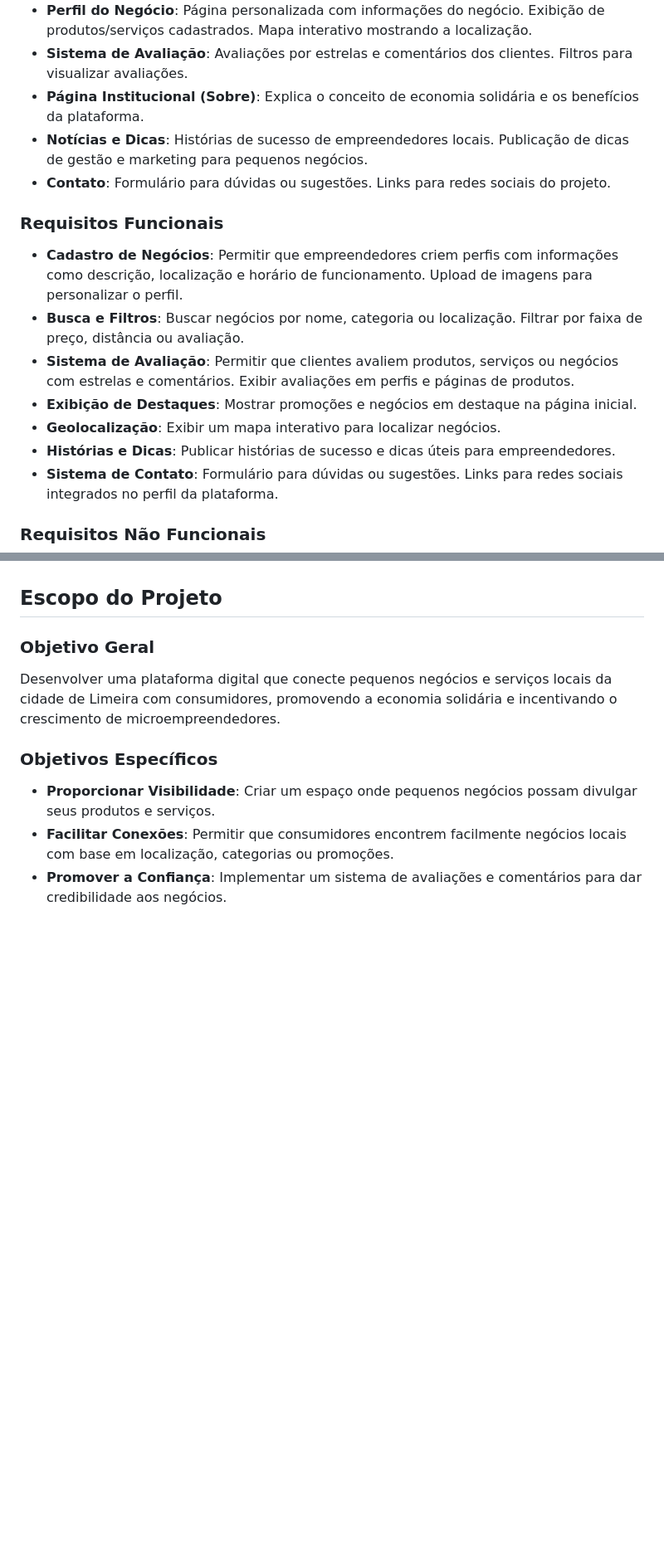
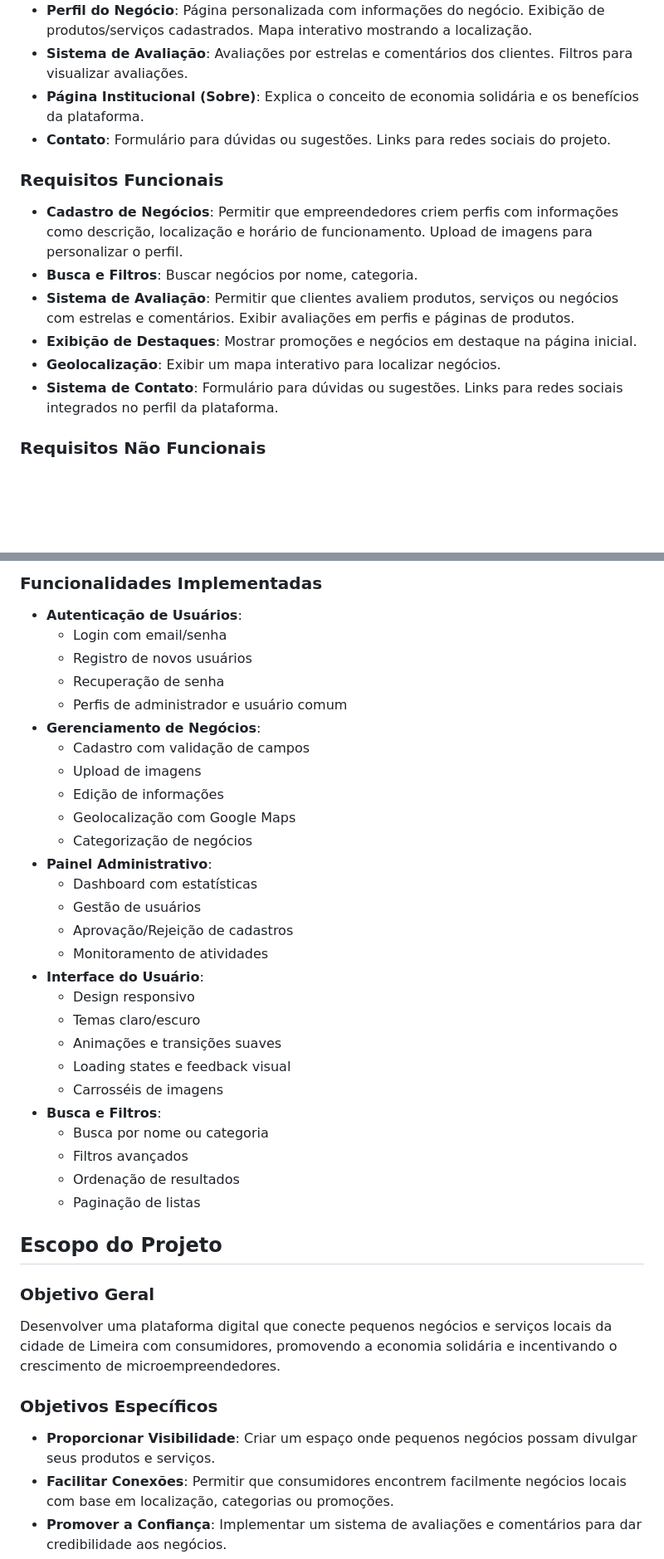
Before and after one commit to MatheusFranciscoLS/ProjetoFinal, a Markdown page: Readme.md, 2 parts joined by grey strips. Shown at 83% size. Drawn GitHub-style; blank space fills up the shorter version.

```diff
--- a/Readme.md
+++ b/Readme.md
@@ -19,16 +19,14 @@ O app será uma plataforma de conexão entre pequenos negócios e consumidores l
 - **Perfil do Negócio**: Página personalizada com informações do negócio. Exibição de produtos/serviços cadastrados. Mapa interativo mostrando a localização.
 - **Sistema de Avaliação**: Avaliações por estrelas e comentários dos clientes. Filtros para visualizar avaliações.
 - **Página Institucional (Sobre)**: Explica o conceito de economia solidária e os benefícios da plataforma.
-- **Notícias e Dicas**: Histórias de sucesso de empreendedores locais. Publicação de dicas de gestão e marketing para pequenos negócios.
 - **Contato**: Formulário para dúvidas ou sugestões. Links para redes sociais do projeto.
 
 ### Requisitos Funcionais
 - **Cadastro de Negócios**: Permitir que empreendedores criem perfis com informações como descrição, localização e horário de funcionamento. Upload de imagens para personalizar o perfil.
-- **Busca e Filtros**: Buscar negócios por nome, categoria ou localização. Filtrar por faixa de preço, distância ou avaliação.
+- **Busca e Filtros**: Buscar negócios por nome, categoria.
 - **Sistema de Avaliação**: Permitir que clientes avaliem produtos, serviços ou negócios com estrelas e comentários. Exibir avaliações em perfis e páginas de produtos.
 - **Exibição de Destaques**: Mostrar promoções e negócios em destaque na página inicial.
 - **Geolocalização**: Exibir um mapa interativo para localizar negócios.
-- **Histórias e Dicas**: Publicar histórias de sucesso e dicas úteis para empreendedores.
 - **Sistema de Contato**: Formulário para dúvidas ou sugestões. Links para redes sociais integrados no perfil da plataforma.
 
 ### Requisitos Não Funcionais
@@ -42,3 +87,31 @@ O app será uma plataforma de conexão entre pequenos negócios e consumidores l
+### Funcionalidades Implementadas
+- **Autenticação de Usuários**:
+  - Login com email/senha
+  - Registro de novos usuários
+  - Recuperação de senha
+  - Perfis de administrador e usuário comum
+- **Gerenciamento de Negócios**:
+  - Cadastro com validação de campos
+  - Upload de imagens
+  - Edição de informações
+  - Geolocalização com Google Maps
+  - Categorização de negócios
+- **Painel Administrativo**:
+  - Dashboard com estatísticas
+  - Gestão de usuários
+  - Aprovação/Rejeição de cadastros
+  - Monitoramento de atividades
+- **Interface do Usuário**:
+  - Design responsivo
+  - Temas claro/escuro
+  - Animações e transições suaves
+  - Loading states e feedback visual
+  - Carrosséis de imagens
+- **Busca e Filtros**:
+  - Busca por nome ou categoria
+  - Filtros avançados
+  - Ordenação de resultados
+  - Paginação de listas
 
 ## Escopo do Projeto
 
```
Also changed, not shown: other parts of Readme.md (+49 -2 lines).
